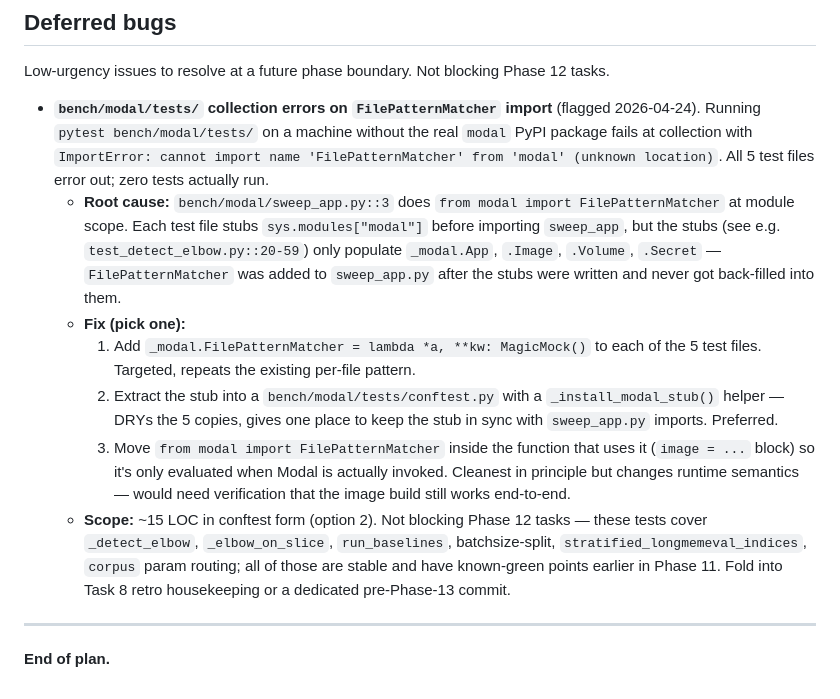
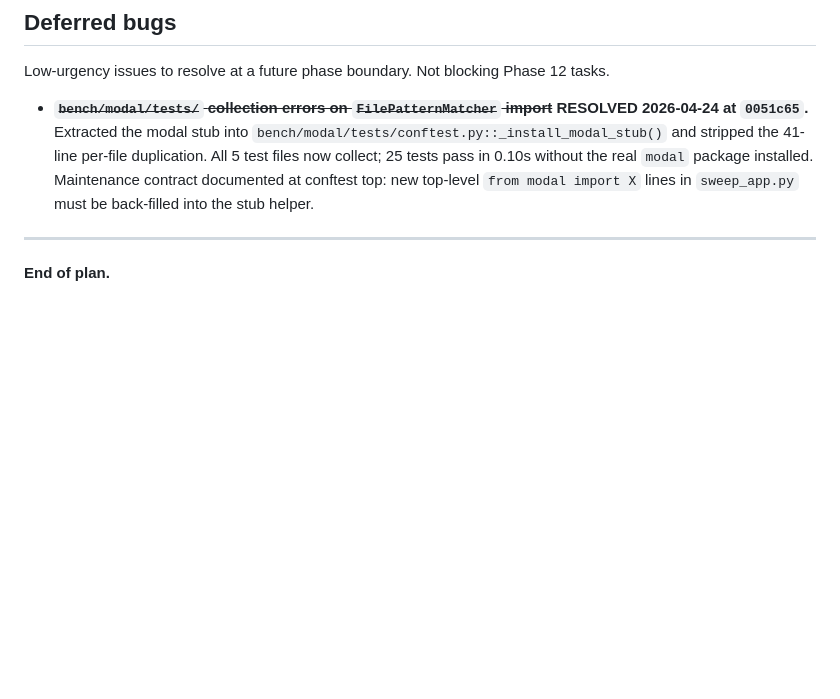
Before and after one commit to EvaL3n4/SillyTavern-STARmem, a Markdown page: docs/plans/phase-12-multi-corpus.md, the part around the change. Rendered like a GitHub page; blank space fills up the shorter version.

Commit message:
docs(plan): mark FilePatternMatcher deferred-bug entry resolved at 0051c65

```diff
--- a/docs/plans/phase-12-multi-corpus.md
+++ b/docs/plans/phase-12-multi-corpus.md
@@ -3114,13 +3114,7 @@ A running list of architectural dead weight surfaced during Phase 12 work. To be
 
 Low-urgency issues to resolve at a future phase boundary. Not blocking Phase 12 tasks.
 
-- **`bench/modal/tests/` collection errors on `FilePatternMatcher` import** (flagged 2026-04-24). Running `pytest bench/modal/tests/` on a machine without the real `modal` PyPI package fails at collection with `ImportError: cannot import name 'FilePatternMatcher' from 'modal' (unknown location)`. All 5 test files error out; zero tests actually run.
-    - **Root cause:** `bench/modal/sweep_app.py::3` does `from modal import FilePatternMatcher` at module scope. Each test file stubs `sys.modules["modal"]` before importing `sweep_app`, but the stubs (see e.g. `test_detect_elbow.py::20-59`) only populate `_modal.App`, `.Image`, `.Volume`, `.Secret` — `FilePatternMatcher` was added to `sweep_app.py` after the stubs were written and never got back-filled into them.
-    - **Fix (pick one):**
-        1. Add `_modal.FilePatternMatcher = lambda *a, **kw: MagicMock()` to each of the 5 test files. Targeted, repeats the existing per-file pattern.
-        2. Extract the stub into a `bench/modal/tests/conftest.py` with a `_install_modal_stub()` helper — DRYs the 5 copies, gives one place to keep the stub in sync with `sweep_app.py` imports. Preferred.
-        3. Move `from modal import FilePatternMatcher` inside the function that uses it (`image = ...` block) so it's only evaluated when Modal is actually invoked. Cleanest in principle but changes runtime semantics — would need verification that the image build still works end-to-end.
-    - **Scope:** ~15 LOC in conftest form (option 2). Not blocking Phase 12 tasks — these tests cover `_detect_elbow`, `_elbow_on_slice`, `run_baselines`, batchsize-split, `stratified_longmemeval_indices`, `corpus` param routing; all of those are stable and have known-green points earlier in Phase 11. Fold into Task 8 retro housekeeping or a dedicated pre-Phase-13 commit.
+- ~~**`bench/modal/tests/` collection errors on `FilePatternMatcher` import**~~ **RESOLVED 2026-04-24 at `0051c65`.** Extracted the modal stub into `bench/modal/tests/conftest.py::_install_modal_stub()` and stripped the 41-line per-file duplication. All 5 test files now collect; 25 tests pass in 0.10s without the real `modal` package installed. Maintenance contract documented at conftest top: new top-level `from modal import X` lines in `sweep_app.py` must be back-filled into the stub helper.
 
 ---
 
```
